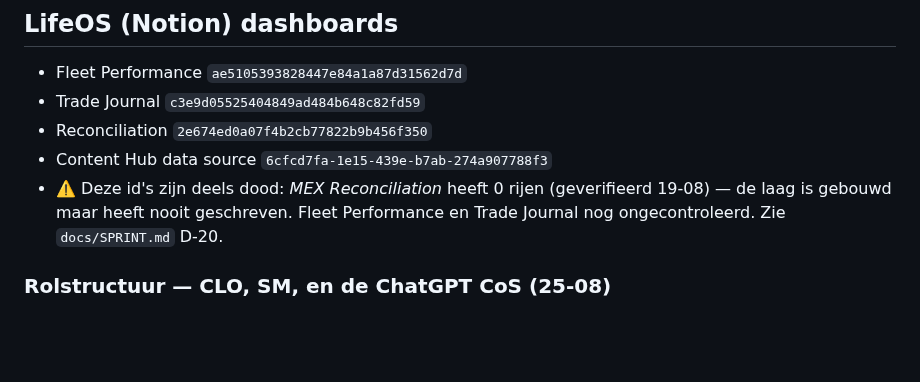
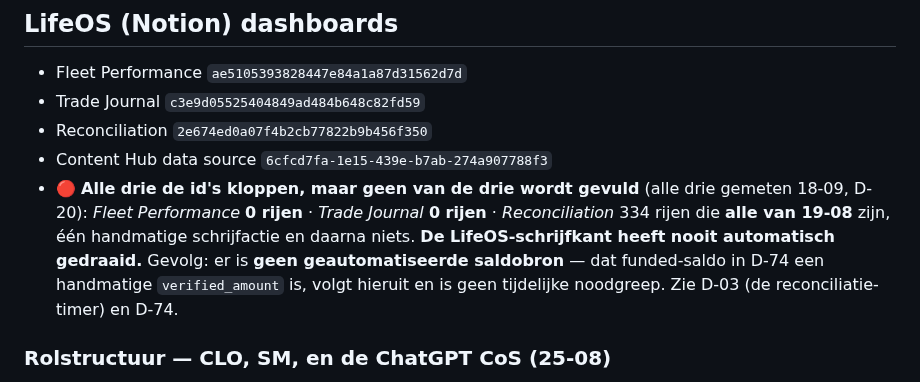
Before and after one commit to FerHen1981/Tradingkit, a Markdown page: CLAUDE.md, the part around the change. GitHub-like rendering; blank space fills up the shorter version.

Commit message:
D-20 afgerond: de id's kloppen, de schrijfkant draait nooit
Alle drie gemeten. Fleet Performance 0 rijen, Trade Journal 0 rijen,
Reconciliation 334 rijen die alle van 19-08 zijn. Geen dood id dus, maar
een schrijfkant die nooit automatisch heeft gedraaid.

Dat verklaart waarom funded-saldo in D-74 een handmatige verified_amount
moet zijn: er is geen geautomatiseerde saldobron. CLAUDE.md bijgewerkt.

Co-Authored-By: Claude Opus 5 <noreply@anthropic.com>
Claude-Session: https://claude.ai/code/session_01CHH8HUXKivawXkAq9UJqts

```diff
--- a/CLAUDE.md
+++ b/CLAUDE.md
@@ -96,9 +96,13 @@ firm/asset/volume/channel; not identical mirroring. Channels:
 - Trade Journal `c3e9d05525404849ad484b648c82fd59`
 - Reconciliation `2e674ed0a07f4b2cb77822b9b456f350`
 - Content Hub data source `6cfcd7fa-1e15-439e-b7ab-274a907788f3`
-- ⚠️ Deze id's zijn deels dood: *MEX Reconciliation* heeft 0 rijen (geverifieerd 19-08) —
-  de laag is gebouwd maar heeft nooit geschreven. Fleet Performance en Trade Journal nog
-  ongecontroleerd. Zie `docs/SPRINT.md` D-20.
+- 🔴 **Alle drie de id's kloppen, maar geen van de drie wordt gevuld** (alle drie gemeten
+  18-09, D-20): *Fleet Performance* **0 rijen** · *Trade Journal* **0 rijen** ·
+  *Reconciliation* 334 rijen die **alle van 19-08** zijn, één handmatige schrijfactie en
+  daarna niets. **De LifeOS-schrijfkant heeft nooit automatisch gedraaid.**
+  Gevolg: er is **geen geautomatiseerde saldobron** — dat funded-saldo in D-74 een
+  handmatige `verified_amount` is, volgt hieruit en is geen tijdelijke noodgreep.
+  Zie D-03 (de reconciliatie-timer) en D-74.
 ### Rolstructuur — CLO, SM, en de ChatGPT CoS (25-08)
 
 Sinds 25-08 zit er boven de MEX Scrum Master een overkoepelende Claude-rol:
```
Also changed, not shown: docs/DECISIONS.md (+2 -0 lines), docs/SPRINT.md (+1 -1 lines).
